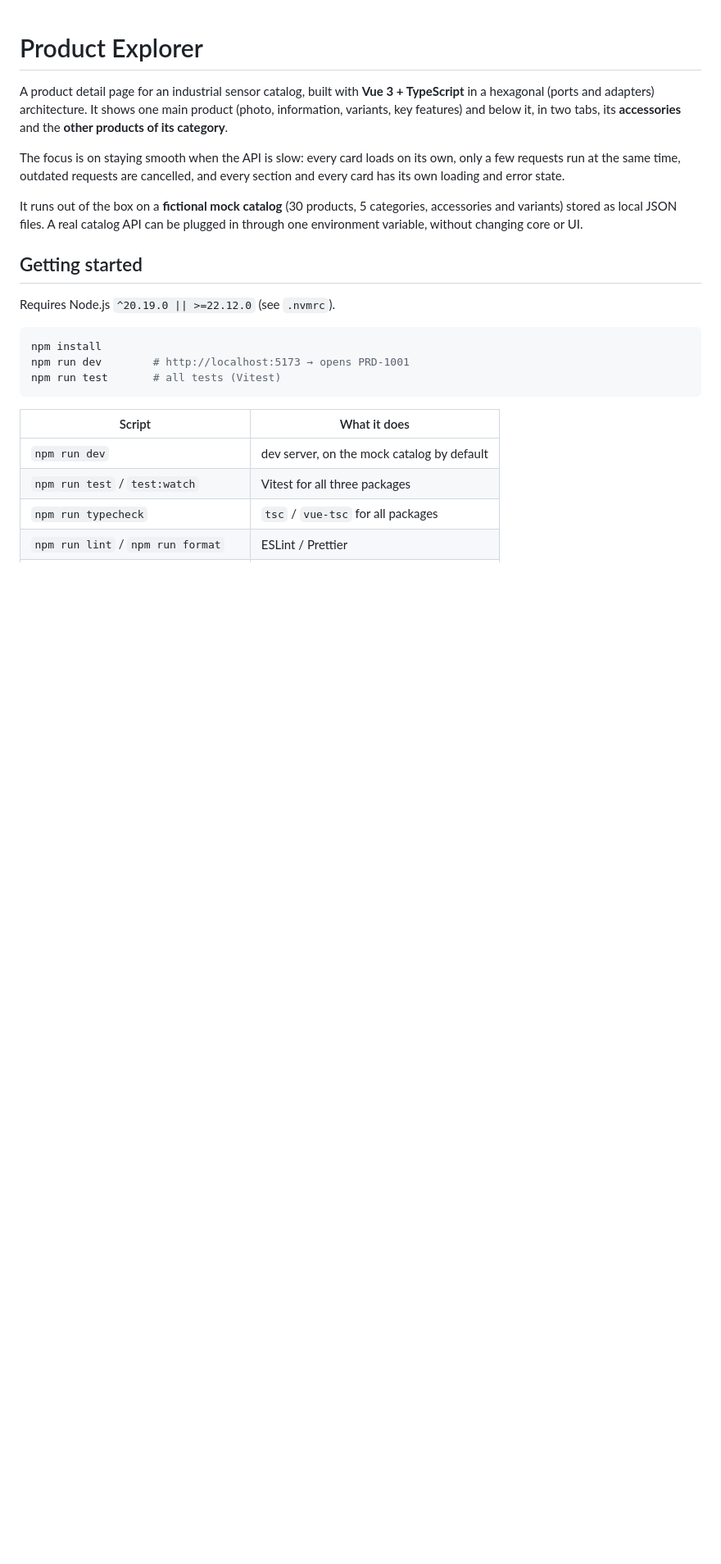
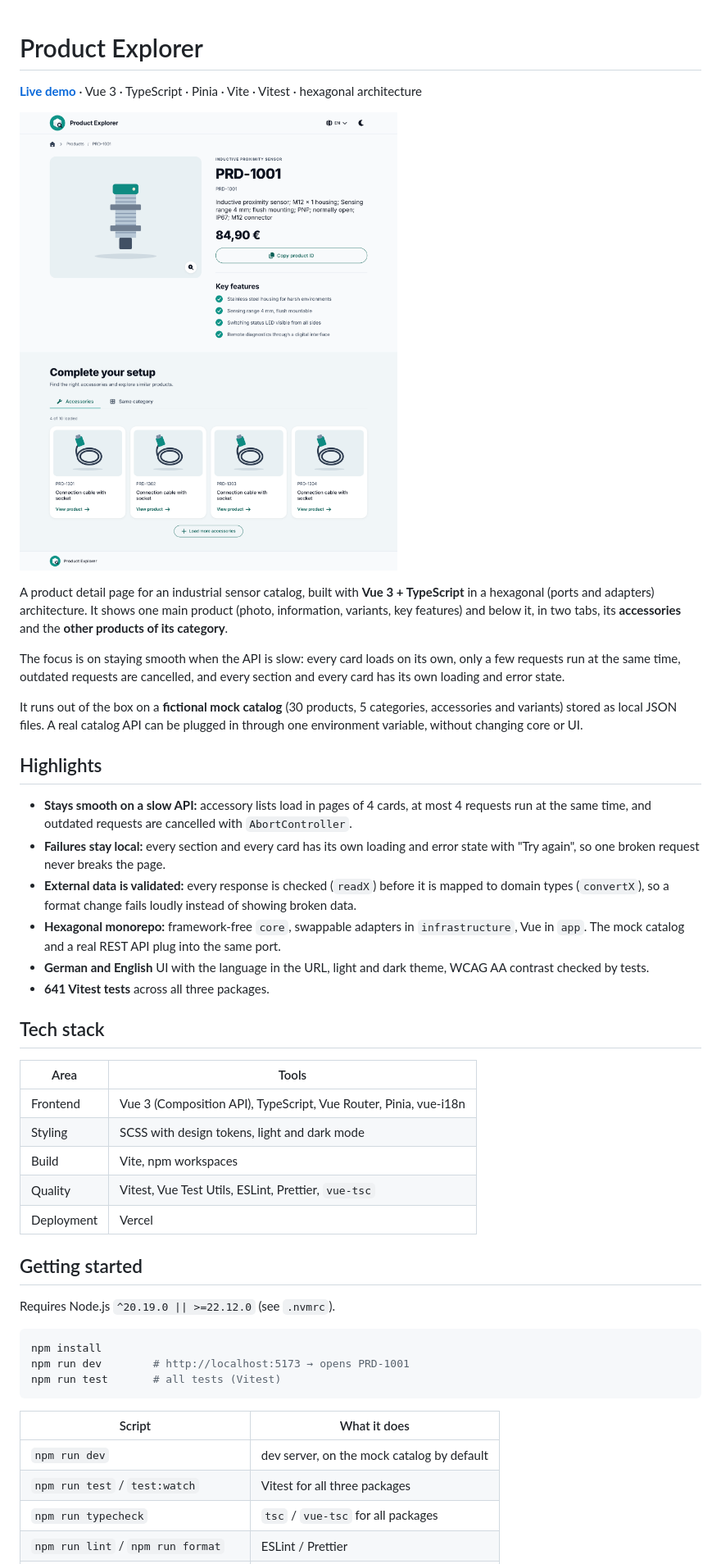
Before and after one commit to snrvss/product-explorer, a Markdown page: README.md, the part around one of its changes. Shown at 82% size. GitHub-like rendering; pictures changed too: docs/images/screenshot.png (added); blank space fills up the shorter version.

Commit message:
docs: add live demo, screenshot, highlights and roadmap to README
Also add a Vercel SPA rewrite so reloading a deep link serves index.html.

Co-Authored-By: Claude Opus 5.5 <noreply@anthropic.com>
Claude-Session: https://claude.ai/code/session_016gm7tsAQEcdHPRQ7boZ5xi

```diff
--- a/README.md
+++ b/README.md
@@ -1,4 +1,9 @@
 # Product Explorer
+
+**[Live demo](https://product-explorer-dusky.vercel.app)** · Vue 3 · TypeScript · Pinia · Vite ·
+Vitest · hexagonal architecture
+
+[![Product Explorer: product detail page with key features and an accessory list](docs/images/screenshot.png)](https://product-explorer-dusky.vercel.app)
 
 A product detail page for an industrial sensor catalog, built with **Vue 3 + TypeScript** in a
 hexagonal (ports and adapters) architecture. It shows one main product (photo, information,
@@ -12,6 +17,30 @@ has its own loading and error state.
 It runs out of the box on a **fictional mock catalog** (30 products, 5 categories, accessories and
 variants) stored as local JSON files. A real catalog API can be plugged in through one environment
 variable, without changing core or UI.
+
+## Highlights
+
+- **Stays smooth on a slow API:** accessory lists load in pages of 4 cards, at most 4 requests run
+  at the same time, and outdated requests are cancelled with `AbortController`.
+- **Failures stay local:** every section and every card has its own loading and error state with
+  "Try again", so one broken request never breaks the page.
+- **External data is validated:** every response is checked (`readX`) before it is mapped to
+  domain types (`convertX`), so a format change fails loudly instead of showing broken data.
+- **Hexagonal monorepo:** framework-free `core`, swappable adapters in `infrastructure`, Vue in
+  `app`. The mock catalog and a real REST API plug into the same port.
+- **German and English** UI with the language in the URL, light and dark theme, WCAG AA contrast
+  checked by tests.
+- **641 Vitest tests** across all three packages.
+
+## Tech stack
+
+| Area       | Tools                                                            |
+| ---------- | ---------------------------------------------------------------- |
+| Frontend   | Vue 3 (Composition API), TypeScript, Vue Router, Pinia, vue-i18n |
+| Styling    | SCSS with design tokens, light and dark mode                     |
+| Build      | Vite, npm workspaces                                             |
+| Quality    | Vitest, Vue Test Utils, ESLint, Prettier, `vue-tsc`              |
+| Deployment | Vercel                                                           |
 
 ## Getting started
 
```
Also changed, not shown: other parts of README.md (+8 -0 lines), 1 other file.
